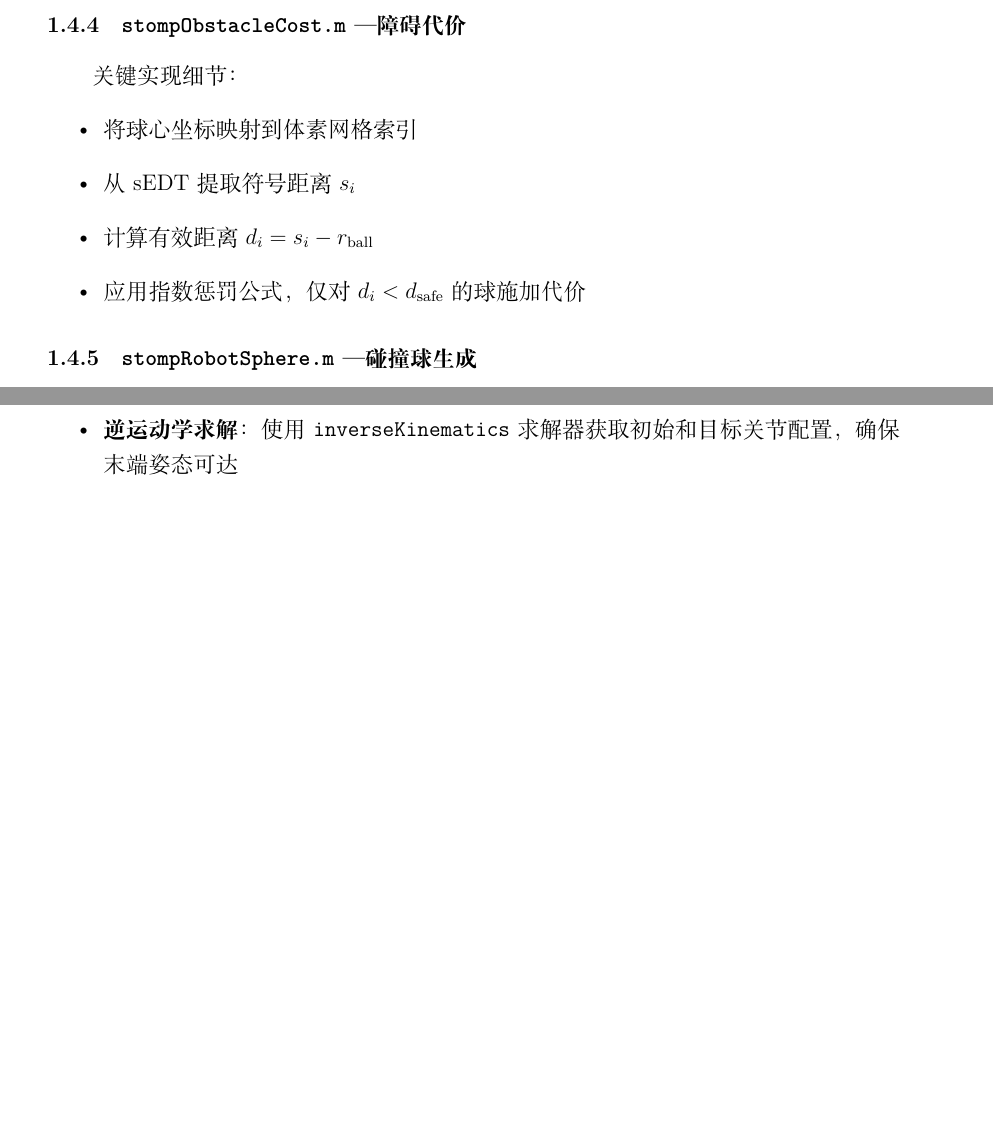
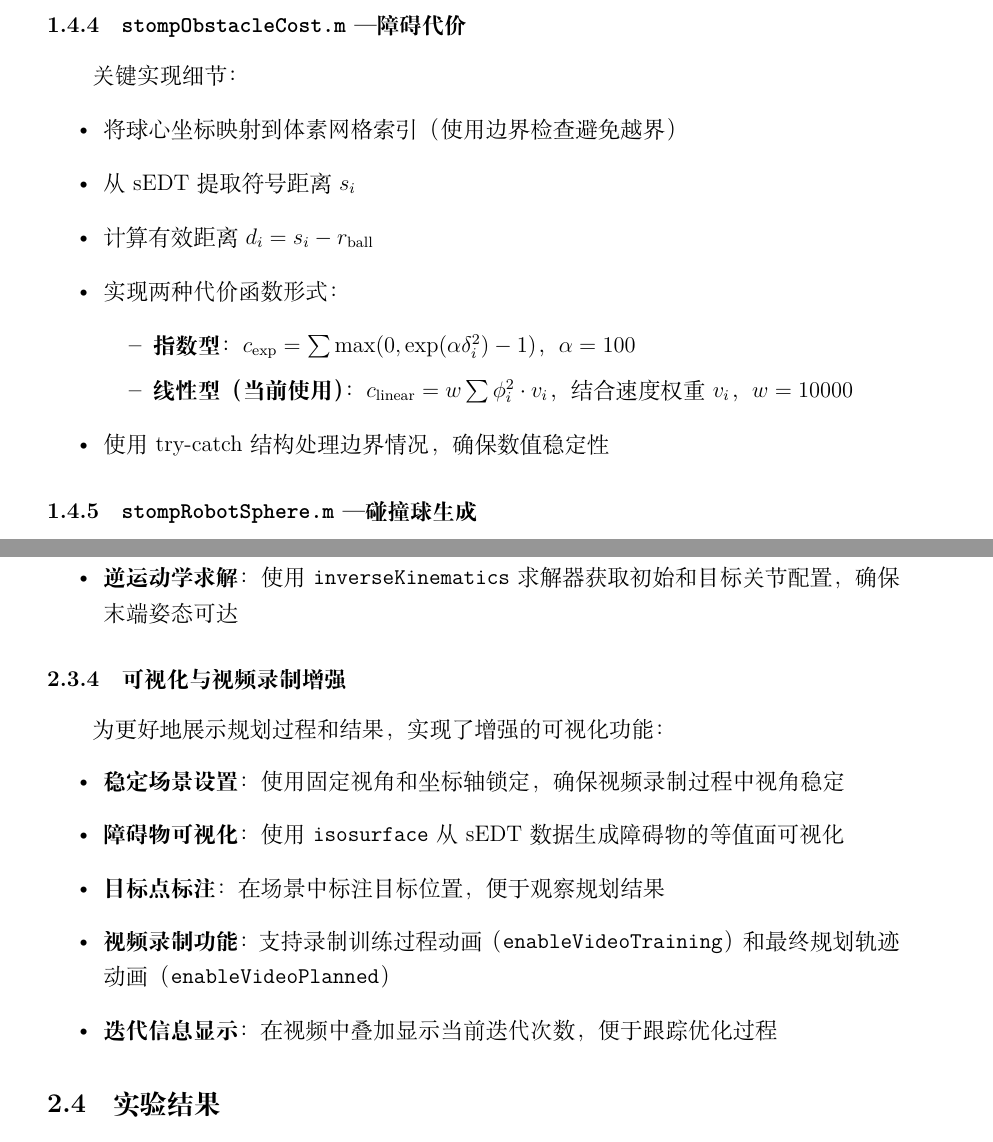
Before and after one commit to NUSNiuMu/kinova-stomp-motion-planning, a LaTeX document (Report/Report.tex): two parts of pages 8 and 11 of 34 before the commit and two parts of pages 8 and 12 of 35 after it, joined at a grey line, cut so that both start at the same text, the shorter picture padded with empty space. Compiled offline with XeLaTeX.

Commit message:
更新报告

```diff
--- a/Report/Report.tex
+++ b/Report/Report.tex
@@ -125 +128,2 @@ w^{(k)} = \frac{\exp(-\eta^{-1} C^{(k)})}{\sum_{j=1}^K \exp(-\eta^{-1} C^{(j)})}
+\paragraph{指数型代价函数}
 \[
@@ -128,0 +134 @@ c_{\text{obs}} = \sum_{i} \max\left(0, \exp\left(\alpha(\delta_i)^2\right) - 1\r
+\paragraph{线性型代价函数（带速度权重）}
@@ -183,10 +194,15 @@ end
 \subsubsection{\texttt{stompObstacleCost.m} — 障碍代价}
 关键实现细节：
 \begin{itemize}
-  \item 将球心坐标映射到体素网格索引
+  \item 将球心坐标映射到体素网格索引（使用边界检查避免越界）
   \item 从 sEDT 提取符号距离 $s_i$
   \item 计算有效距离 $d_i = s_i - r_{\text{ball}}$
-  \item 应用指数惩罚公式，仅对 $d_i < d_{\text{safe}}$ 的球施加代价
+  \item 实现两种代价函数形式：
+    \begin{itemize}
+      \item \textbf{指数型}：$c_{\text{exp}} = \sum \max(0, \exp(\alpha \delta_i^2) - 1)$，$\alpha=100$
+      \item \textbf{线性型（当前使用）}：$c_{\text{linear}} = w \sum \phi_i^2 \cdot v_i$，结合速度权重 $v_i$，$w=10000$
+    \end{itemize}
+  \item 使用 try-catch 结构处理边界情况，确保数值稳定性
 \end{itemize}
 
 \subsubsection{\texttt{stompRobotSphere.m} — 碰撞球生成}
@@ -312,6 +329,16 @@ robot = loadrobot('robotName', 'DataFormat', 'column');
   \item \textbf{固定关节识别}：某些机器人（如 UR 系列）起始链接为固定关节，需确保规划的关节角对应实际可动关节
   \item \textbf{关节限位检查}：验证初始和目标配置是否在关节限位范围内
   \item \textbf{逆运动学求解}：使用 \verb|inverseKinematics| 求解器获取初始和目标关节配置，确保末端姿态可达
+\end{itemize}
+
+\subsubsection{可视化与视频录制增强}
+为更好地展示规划过程和结果，实现了增强的可视化功能：
+\begin{itemize}
+  \item \textbf{稳定场景设置}：使用固定视角和坐标轴锁定，确保视频录制过程中视角稳定
+  \item \textbf{障碍物可视化}：使用 \verb|isosurface| 从 sEDT 数据生成障碍物的等值面可视化
+  \item \textbf{目标点标注}：在场景中标注目标位置，便于观察规划结果
+  \item \textbf{视频录制功能}：支持录制训练过程动画（\verb|enableVideoTraining|）和最终规划轨迹动画（\verb|enableVideoPlanned|）
+  \item \textbf{迭代信息显示}：在视频中叠加显示当前迭代次数，便于跟踪优化过程
 \end{itemize}
 
 \subsection{实验结果}
```
Also changed, not shown: Report/Report.pdf, Report/Report.tex (20 more changed lines), 5 other files.
